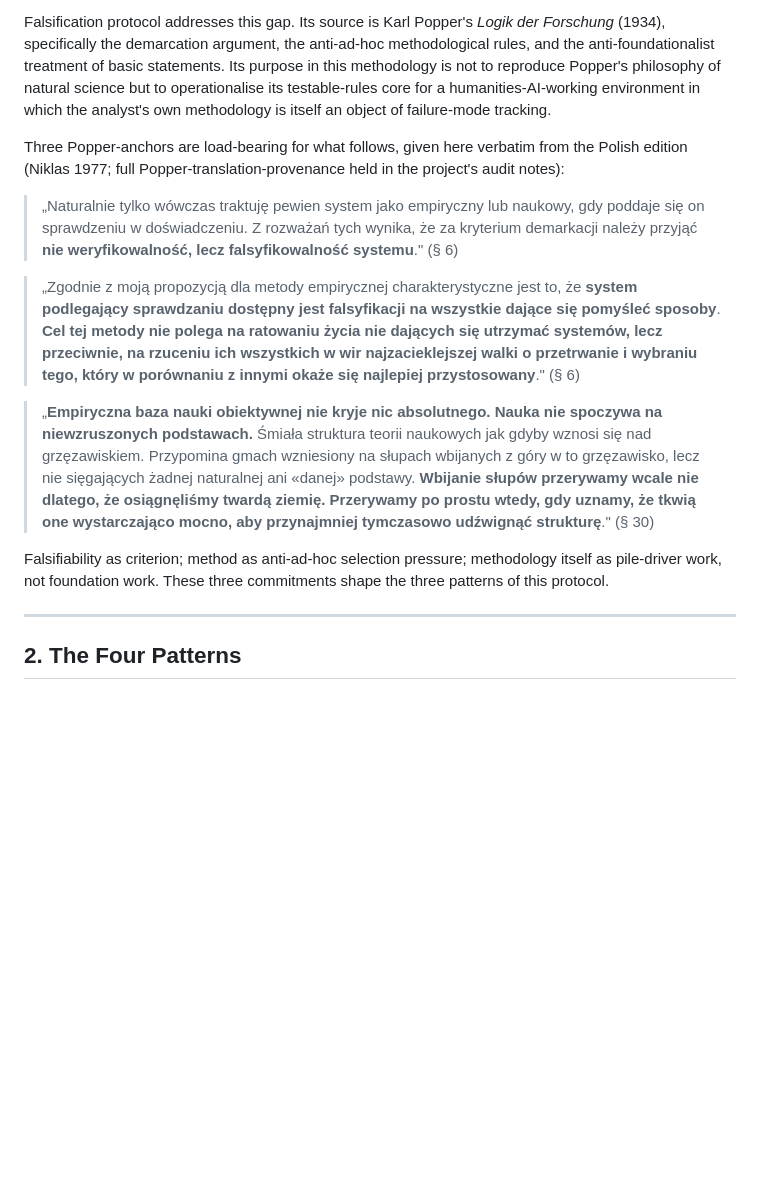
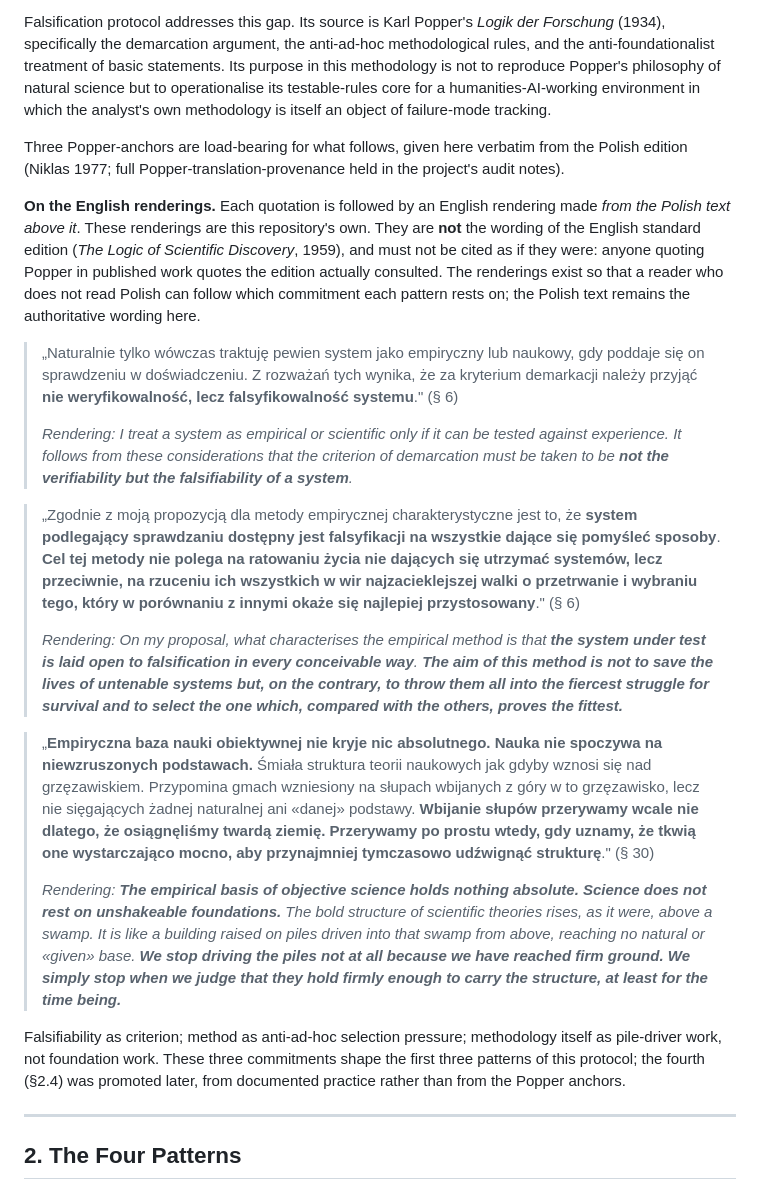
Before and after one commit to mentalpinG-Ops/humanities-ai-methodology, a Markdown page: protocols/falsification-protocol.md, the part around one of its changes. Rendered like a GitHub page; blank space fills up the shorter version.

Commit message:
fix(protocols): falsification 0.2.1 — English renderings for the Popper anchors
The three §1 block quotations stood in Polish only (Niklas 1977), leaving the
load-bearing anchors of an English-language repository unreadable to its
declared audience. Each quotation now carries an English rendering made from
the Polish text above it, with an explicit note that these renderings are this
repository's own and are NOT the wording of the English standard edition (The
Logic of Scientific Discovery, 1959) — they orient the reader, they are not
citable as Popper's English. The Polish text remains the authoritative wording
here; anyone quoting Popper in published work quotes the edition consulted.

The form follows this methodology's own lexicon-stability pattern: the
rendering stands alongside the marked original, never in place of it.

Also in §1: the closing sentence read "these three commitments shape the three
patterns", which miscounted after the 0.2.0 promotion. The three Popper
commitments do shape the first three patterns; 2.4 was promoted later, from
documented practice rather than from the anchors. The sentence now says so
instead of renumbering a claim that was never made about it.

Patch bump: no pattern, test, or rule changed — this repairs an accessibility
gap in material that was already there.

Co-Authored-By: Claude Fable 5 <noreply@anthropic.com>

```diff
--- a/protocols/falsification-protocol.md
+++ b/protocols/falsification-protocol.md
@@ -19,15 +19,23 @@ A methodology that names its rules but does not specify how its rules could fail
 
 Falsification protocol addresses this gap. Its source is Karl Popper's *Logik der Forschung* (1934), specifically the demarcation argument, the anti-ad-hoc methodological rules, and the anti-foundationalist treatment of basic statements. Its purpose in this methodology is not to reproduce Popper's philosophy of natural science but to operationalise its testable-rules core for a humanities-AI-working environment in which the analyst's own methodology is itself an object of failure-mode tracking.
 
-Three Popper-anchors are load-bearing for what follows, given here verbatim from the Polish edition (Niklas 1977; full Popper-translation-provenance held in the project's audit notes):
+Three Popper-anchors are load-bearing for what follows, given here verbatim from the Polish edition (Niklas 1977; full Popper-translation-provenance held in the project's audit notes).
+
+**On the English renderings.** Each quotation is followed by an English rendering made *from the Polish text above it*. These renderings are this repository's own. They are **not** the wording of the English standard edition (*The Logic of Scientific Discovery*, 1959), and must not be cited as if they were: anyone quoting Popper in published work quotes the edition actually consulted. The renderings exist so that a reader who does not read Polish can follow which commitment each pattern rests on; the Polish text remains the authoritative wording here.
 
 > „Naturalnie tylko wówczas traktuję pewien system jako empiryczny lub naukowy, gdy poddaje się on sprawdzeniu w doświadczeniu. Z rozważań tych wynika, że za kryterium demarkacji należy przyjąć **nie weryfikowalność, lecz falsyfikowalność systemu**." (§ 6)
+>
+> *Rendering: I treat a system as empirical or scientific only if it can be tested against experience. It follows from these considerations that the criterion of demarcation must be taken to be **not the verifiability but the falsifiability of a system**.*
 
 > „Zgodnie z moją propozycją dla metody empirycznej charakterystyczne jest to, że **system podlegający sprawdzaniu dostępny jest falsyfikacji na wszystkie dające się pomyśleć sposoby**. **Cel tej metody nie polega na ratowaniu życia nie dających się utrzymać systemów, lecz przeciwnie, na rzuceniu ich wszystkich w wir najzacieklejszej walki o przetrwanie i wybraniu tego, który w porównaniu z innymi okaże się najlepiej przystosowany**." (§ 6)
+>
+> *Rendering: On my proposal, what characterises the empirical method is that **the system under test is laid open to falsification in every conceivable way**. **The aim of this method is not to save the lives of untenable systems but, on the contrary, to throw them all into the fiercest struggle for survival and to select the one which, compared with the others, proves the fittest.***
 
 > „**Empiryczna baza nauki obiektywnej nie kryje nic absolutnego. Nauka nie spoczywa na niewzruszonych podstawach.** Śmiała struktura teorii naukowych jak gdyby wznosi się nad grzęzawiskiem. Przypomina gmach wzniesiony na słupach wbijanych z góry w to grzęzawisko, lecz nie sięgających żadnej naturalnej ani «danej» podstawy. **Wbijanie słupów przerywamy wcale nie dlatego, że osiągnęliśmy twardą ziemię. Przerywamy po prostu wtedy, gdy uznamy, że tkwią one wystarczająco mocno, aby przynajmniej tymczasowo udźwignąć strukturę**." (§ 30)
+>
+> *Rendering: **The empirical basis of objective science holds nothing absolute. Science does not rest on unshakeable foundations.** The bold structure of scientific theories rises, as it were, above a swamp. It is like a building raised on piles driven into that swamp from above, reaching no natural or «given» base. **We stop driving the piles not at all because we have reached firm ground. We simply stop when we judge that they hold firmly enough to carry the structure, at least for the time being.***
 
-Falsifiability as criterion; method as anti-ad-hoc selection pressure; methodology itself as pile-driver work, not foundation work. These three commitments shape the three patterns of this protocol.
+Falsifiability as criterion; method as anti-ad-hoc selection pressure; methodology itself as pile-driver work, not foundation work. These three commitments shape the first three patterns of this protocol; the fourth (§2.4) was promoted later, from documented practice rather than from the Popper anchors.
 
 ---
 
```
Also changed, not shown: other parts of protocols/falsification-protocol.md (+2 -2 lines).
